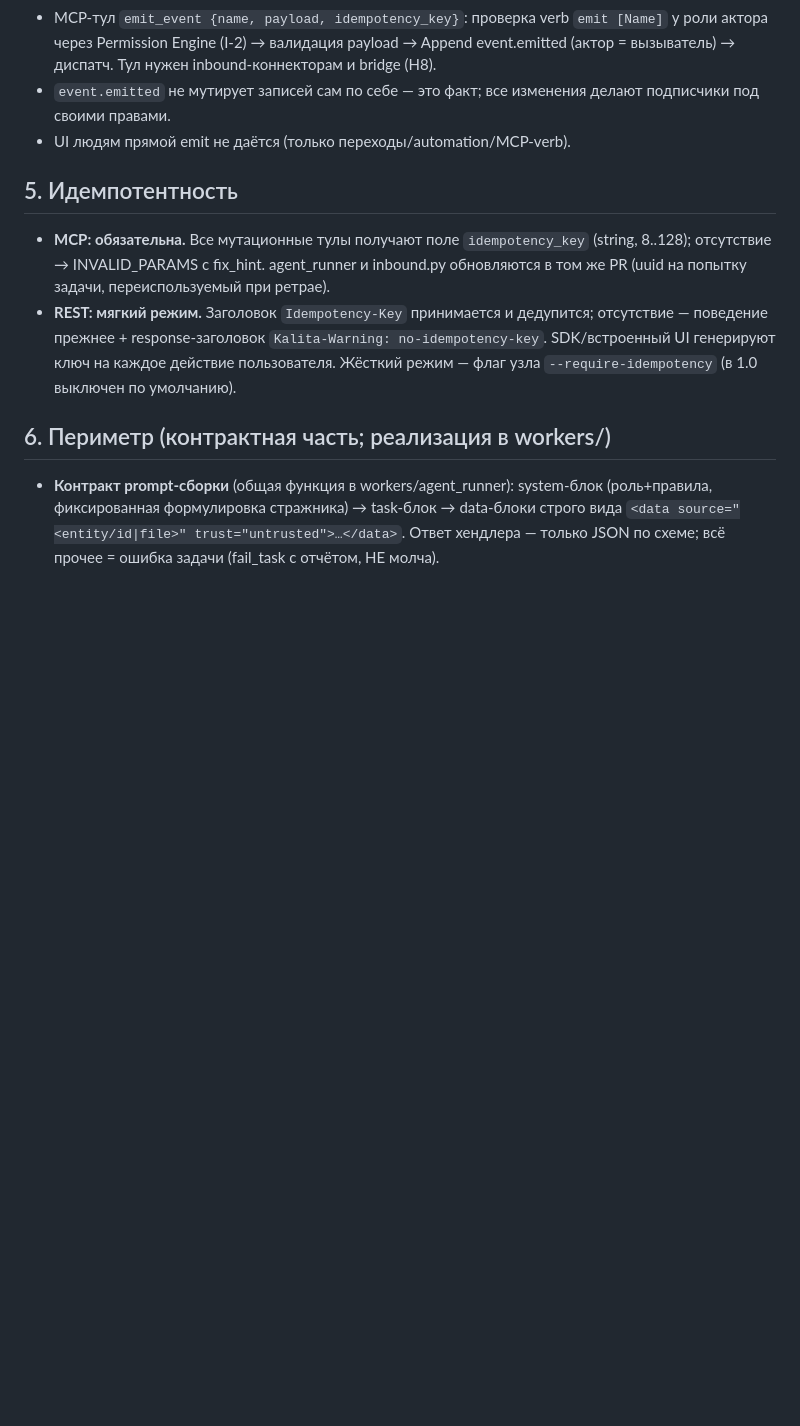
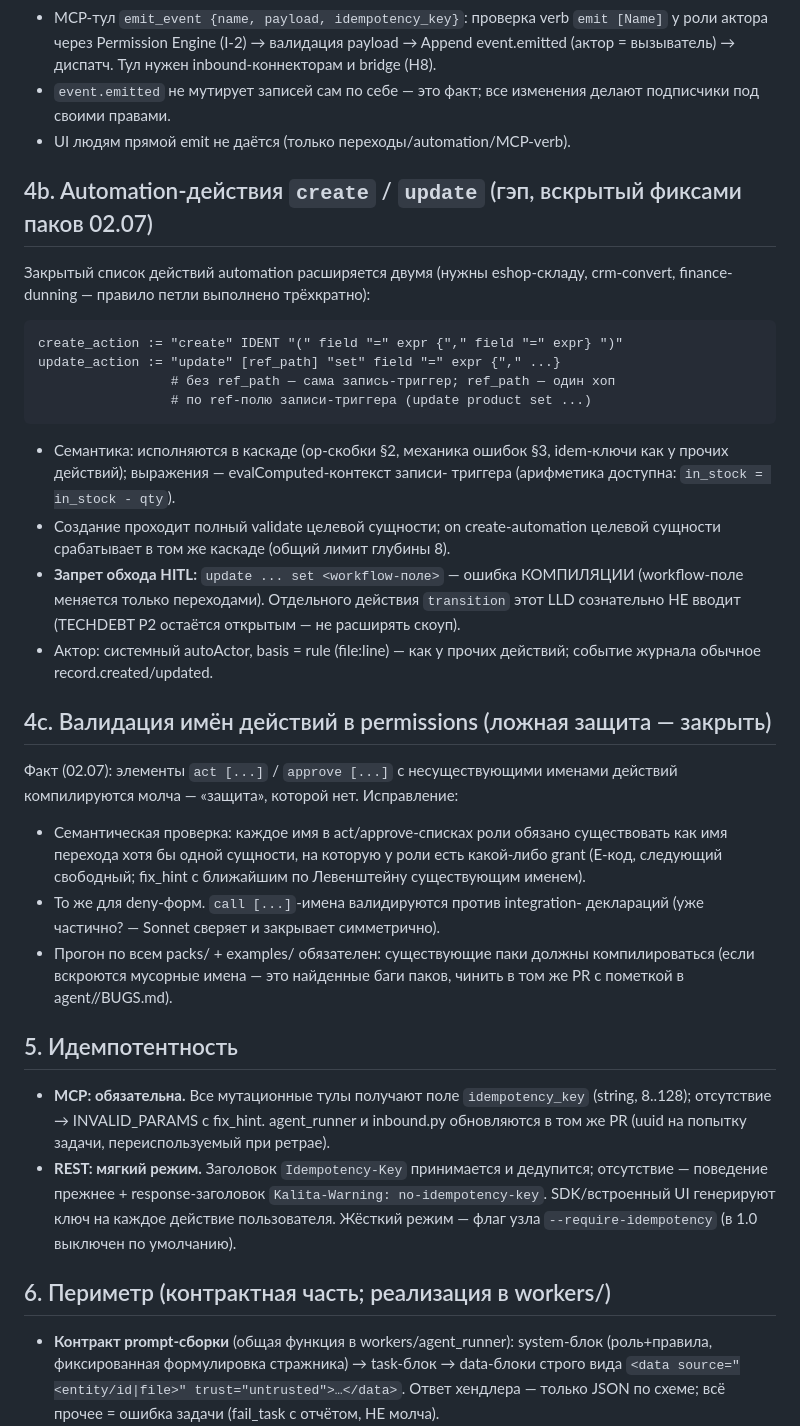
Before and after one commit to avangerus/kalita, a Markdown page: docs/lld/LLD-01-journal-mechanics.md, the part around one of its changes. Drawn GitHub-style; blank space fills up the shorter version.

````diff
--- a/docs/lld/LLD-01-journal-mechanics.md
+++ b/docs/lld/LLD-01-journal-mechanics.md
@@ -113,6 +113,42 @@ perm_verb     := "emit" "[" ident_list "]"            # verb в permissions
   делают подписчики под своими правами.
 - UI людям прямой emit не даётся (только переходы/automation/MCP-verb).
 
+## 4b. Automation-действия `create` / `update` (гэп, вскрытый фиксами паков 02.07)
+
+Закрытый список действий automation расширяется двумя (нужны eshop-складу,
+crm-convert, finance-dunning — правило петли выполнено трёхкратно):
+```
+create_action := "create" IDENT "(" field "=" expr {"," field "=" expr} ")"
+update_action := "update" [ref_path] "set" field "=" expr {"," ...}
+                 # без ref_path — сама запись-триггер; ref_path — один хоп
+                 # по ref-полю записи-триггера (update product set ...)
+```
+- Семантика: исполняются в каскаде (op-скобки §2, механика ошибок §3,
+  idem-ключи как у прочих действий); выражения — evalComputed-контекст записи-
+  триггера (арифметика доступна: `in_stock = in_stock - qty`).
+- Создание проходит полный validate целевой сущности; on create-automation
+  целевой сущности срабатывает в том же каскаде (общий лимит глубины 8).
+- **Запрет обхода HITL:** `update ... set <workflow-поле>` — ошибка КОМПИЛЯЦИИ
+  (workflow-поле меняется только переходами). Отдельного действия `transition`
+  этот LLD сознательно НЕ вводит (TECHDEBT P2 остаётся открытым — не расширять
+  скоуп).
+- Актор: системный autoActor, basis = rule (file:line) — как у прочих действий;
+  событие журнала обычное record.created/updated.
+
+## 4c. Валидация имён действий в permissions (ложная защита — закрыть)
+
+Факт (02.07): элементы `act [...]` / `approve [...]` с несуществующими именами
+действий компилируются молча — «защита», которой нет. Исправление:
+- Семантическая проверка: каждое имя в act/approve-списках роли обязано
+  существовать как имя перехода хотя бы одной сущности, на которую у роли есть
+  какой-либо grant (E-код, следующий свободный; fix_hint с ближайшим по
+  Левенштейну существующим именем).
+- То же для deny-форм. `call [...]`-имена валидируются против integration-
+  деклараций (уже частично? — Sonnet сверяет и закрывает симметрично).
+- Прогон по всем packs/ + examples/ обязателен: существующие паки должны
+  компилироваться (если вскроются мусорные имена — это найденные баги паков,
+  чинить в том же PR с пометкой в agent/<pack>/BUGS.md).
+
 ## 5. Идемпотентность
 
 - **MCP: обязательна.** Все мутационные тулы получают поле
````
Also changed, not shown: other parts of docs/lld/LLD-01-journal-mechanics.md (+13 -0 lines), docs/TECHDEBT.md (+17 -0 lines).
